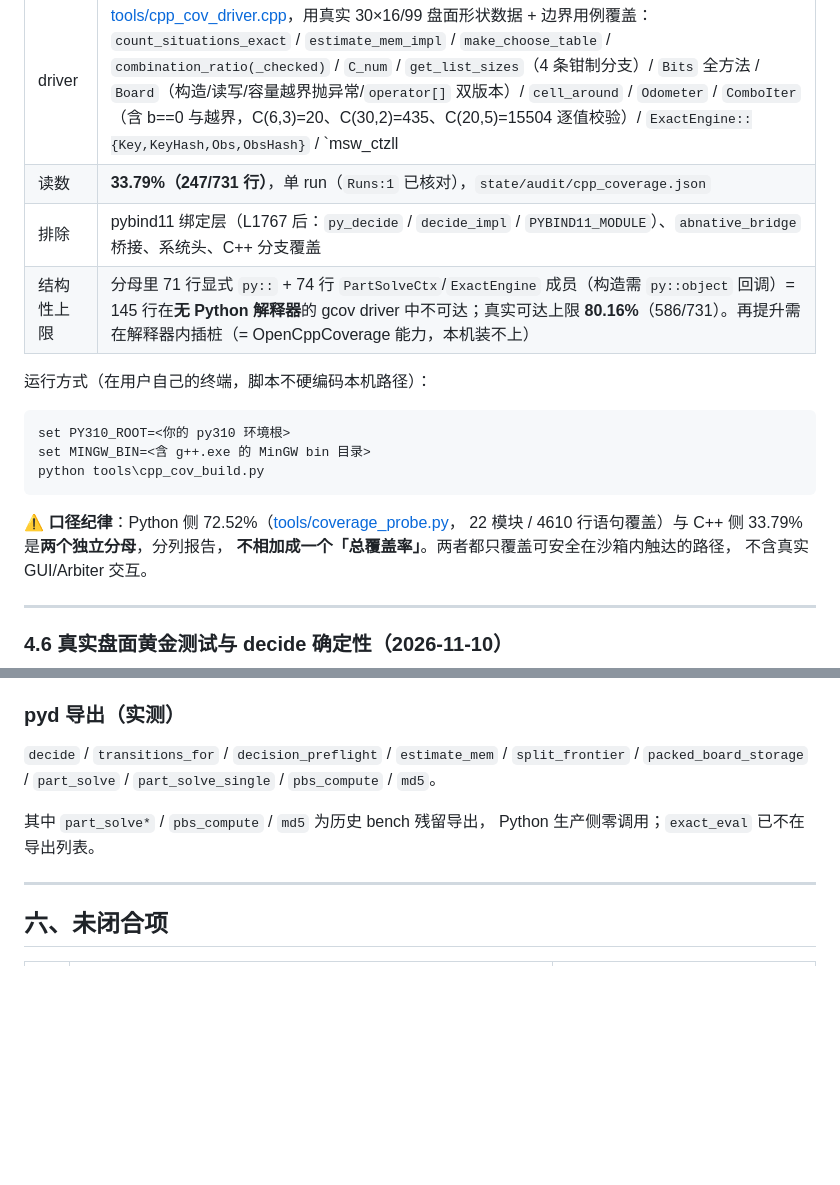
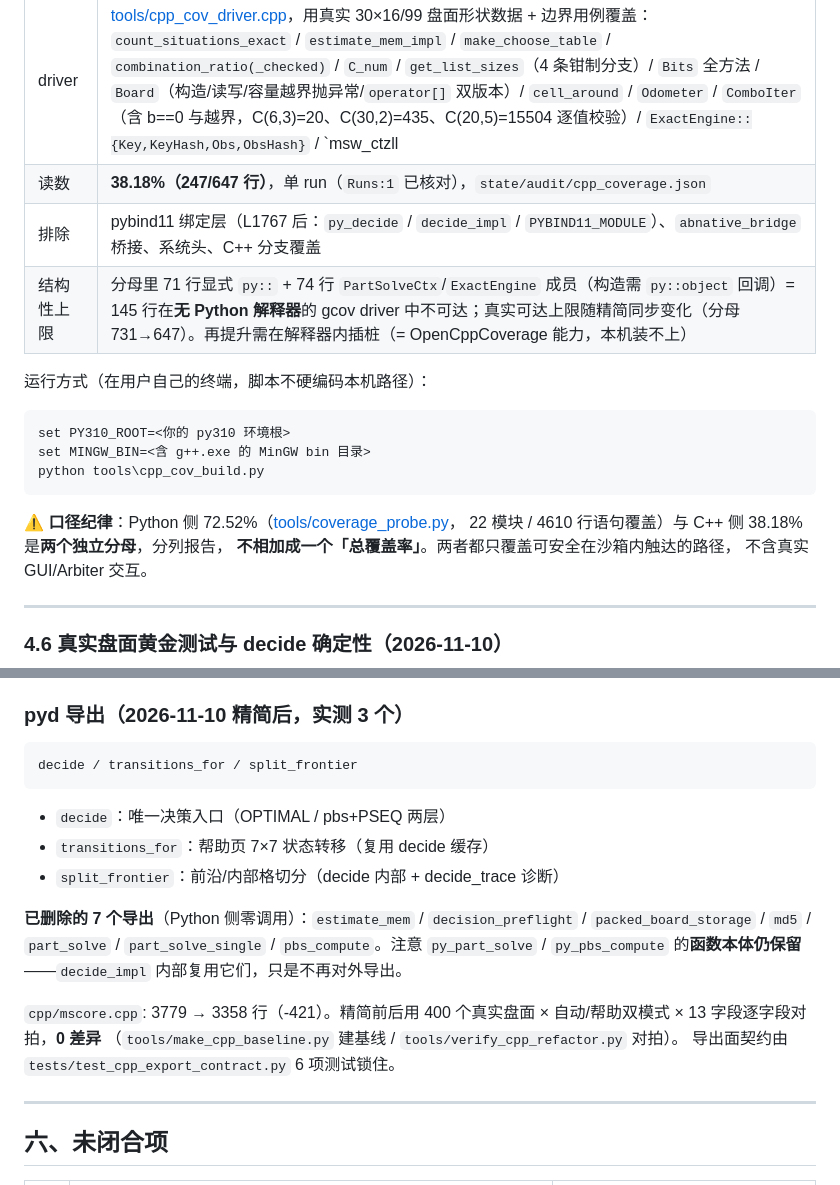
Before and after one commit to wangyuanchuan2022/minesweeper_help, a Markdown page: docs/现行架构与测量.md, 2 parts joined by grey strips. Drawn GitHub-style; blank space fills up the shorter version.

Commit message:
docs: 更新 pyd 导出面（10→3）与 C++ 覆盖率（38.18%）
- pyd 导出章节改为实测的 3 个：decide / transitions_for / split_frontier
- 列明已删 7 个导出与「函数本体保留 vs 不再导出」的区别
- 记录 -421 行精简与 400 盘面 0 差异对拍证据
- C++ 覆盖率读数 33.79% → 38.18%（分母 731→647）

````diff
--- a/docs/现行架构与测量.md
+++ b/docs/现行架构与测量.md
@@ -232,9 +232,9 @@ C++ decide 到 `state/decide_trace.jsonl`，**无文件上限**，是探针被
 | 工具链 | [tools/cpp_cov_build.py](../tools/cpp_cov_build.py) 一键链路（抽取纯段 → 插桩编译 → 运行 driver → gcov → 报告） |
 | 抽取 | [tools/extract_cpp_pure.py](../tools/extract_cpp_pure.py) 把 `cpp/mscore.cpp` 的纯算法段（L1..1767，`decision_layer` 第一段结束前）复制成 `output/cpp_cov/mscore_pure.inc`，**生产源码零改动**，行号一一对应 |
 | driver | [tools/cpp_cov_driver.cpp](../tools/cpp_cov_driver.cpp)，用真实 30×16/99 盘面形状数据 + 边界用例覆盖：`count_situations_exact` / `estimate_mem_impl` / `make_choose_table` / `combination_ratio(_checked)` / `C_num` / `get_list_sizes`（4 条钳制分支）/ `Bits` 全方法 / `Board`（构造/读写/容量越界抛异常/`operator[]` 双版本）/ `cell_around` / `Odometer` / `ComboIter`（含 b==0 与越界，C(6,3)=20、C(30,2)=435、C(20,5)=15504 逐值校验）/ `ExactEngine::{Key,KeyHash,Obs,ObsHash}` / `msw_ctzll|popcountll` |
-| 读数 | **33.79%（247/731 行）**，单 run（`Runs:1` 已核对），`state/audit/cpp_coverage.json` |
+| 读数 | **38.18%（247/647 行）**，单 run（`Runs:1` 已核对），`state/audit/cpp_coverage.json` |
 | 排除 | pybind11 绑定层（L1767 后：`py_decide` / `decide_impl` / `PYBIND11_MODULE`）、`abnative_bridge` 桥接、系统头、C++ 分支覆盖 |
-| 结构性上限 | 分母里 71 行显式 `py::` + 74 行 `PartSolveCtx`/`ExactEngine` 成员（构造需 `py::object` 回调）= 145 行在**无 Python 解释器**的 gcov driver 中不可达；真实可达上限 **80.16%**（586/731）。再提升需在解释器内插桩（= OpenCppCoverage 能力，本机装不上） |
+| 结构性上限 | 分母里 71 行显式 `py::` + 74 行 `PartSolveCtx`/`ExactEngine` 成员（构造需 `py::object` 回调）= 145 行在**无 Python 解释器**的 gcov driver 中不可达；真实可达上限随精简同步变化（分母 731→647）。再提升需在解释器内插桩（= OpenCppCoverage 能力，本机装不上） |
 
 运行方式（在用户自己的终端，脚本不硬编码本机路径）：
 ```
@@ -244,7 +244,7 @@ python tools\cpp_cov_build.py
 ```
 
 ⚠️ **口径纪律**：Python 侧 72.52%（[tools/coverage_probe.py](../tools/coverage_probe.py)，
-22 模块 / 4610 行语句覆盖）与 C++ 侧 33.79% 是**两个独立分母**，分列报告，
+22 模块 / 4610 行语句覆盖）与 C++ 侧 38.18% 是**两个独立分母**，分列报告，
 **不相加成一个「总覆盖率」**。两者都只覆盖可安全在沙箱内触达的路径，
 不含真实 GUI/Arbiter 交互。
 
@@ -287,14 +287,25 @@ A/B 对照、黄金基线全部失效。
   `ImageGrab` 间歇 `OSError: screen grab failed`。**真实 E2E 必须由用户在自己的
   终端跑**（`run_e2e_900.cmd`），AI 不要代跑。
 
-### pyd 导出（实测）
+### pyd 导出（2026-11-10 精简后，实测 3 个）
 
-`decide` / `transitions_for` / `decision_preflight` / `estimate_mem` /
-`split_frontier` / `packed_board_storage` / `part_solve` / `part_solve_single` /
-`pbs_compute` / `md5`。
+```
+decide / transitions_for / split_frontier
+```
 
-其中 `part_solve*` / `pbs_compute` / `md5` 为历史 bench 残留导出，
-Python 生产侧零调用；`exact_eval` 已不在导出列表。
+- `decide`：唯一决策入口（OPTIMAL / pbs+PSEQ 两层）
+- `transitions_for`：帮助页 7×7 状态转移（复用 decide 缓存）
+- `split_frontier`：前沿/内部格切分（decide 内部 + decide_trace 诊断）
+
+**已删除的 7 个导出**（Python 侧零调用）：`estimate_mem` /
+`decision_preflight` / `packed_board_storage` / `md5` / `part_solve` /
+`part_solve_single` / `pbs_compute`。注意 `py_part_solve` / `py_pbs_compute`
+的**函数本体仍保留**——`decide_impl` 内部复用它们，只是不再对外导出。
+
+`cpp/mscore.cpp`: 3779 → 3358 行（-421）。精简前后用 400 个真实盘面 ×
+自动/帮助双模式 × 13 字段逐字段对拍，**0 差异**
+（`tools/make_cpp_baseline.py` 建基线 / `tools/verify_cpp_refactor.py` 对拍）。
+导出面契约由 `tests/test_cpp_export_contract.py` 6 项测试锁住。
 
 ---
 
````
